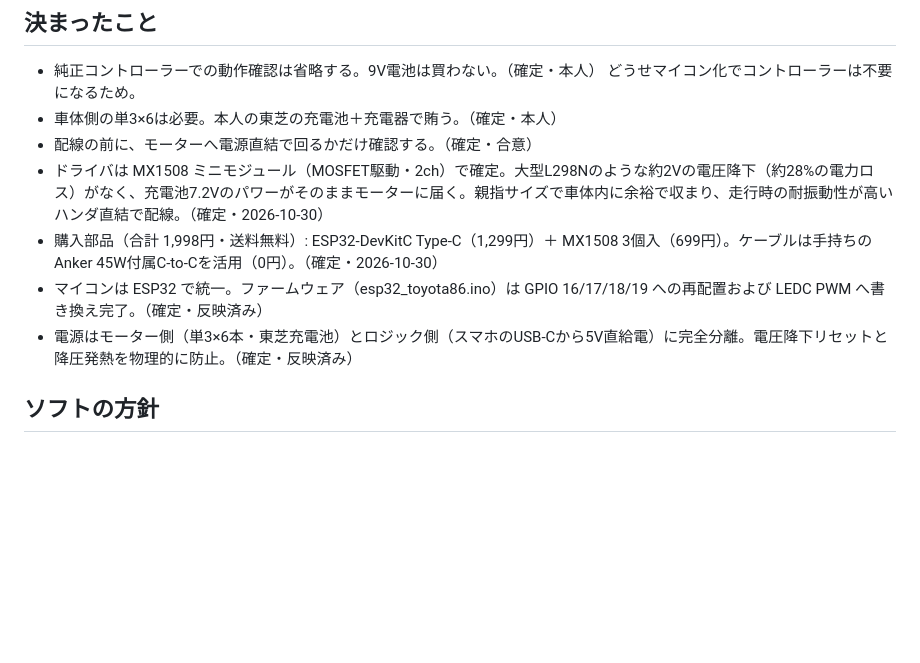
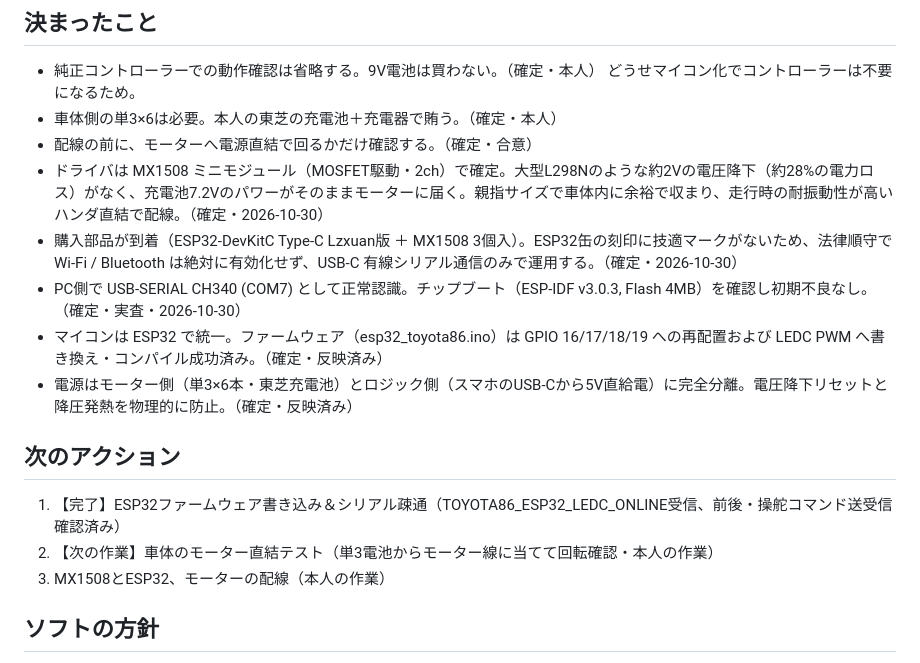
Before and after one commit to fumi3333/phone-robot, a Markdown page: docs/diary/CURRENT.md, the part around the change. Drawn GitHub-style; blank space fills up the shorter version.

```diff
--- a/docs/diary/CURRENT.md
+++ b/docs/diary/CURRENT.md
@@ -22,9 +22,16 @@
 - 車体側の単3×6は必要。本人の東芝の充電池＋充電器で賄う。（確定・本人）
 - 配線の前に、モーターへ電源直結で回るかだけ確認する。（確定・合意）
 - ドライバは MX1508 ミニモジュール（MOSFET駆動・2ch）で確定。大型L298Nのような約2Vの電圧降下（約28%の電力ロス）がなく、充電池7.2Vのパワーがそのままモーターに届く。親指サイズで車体内に余裕で収まり、走行時の耐振動性が高いハンダ直結で配線。（確定・2026-10-30）
-- 購入部品（合計 1,998円・送料無料）: ESP32-DevKitC Type-C（1,299円）＋ MX1508 3個入（699円）。ケーブルは手持ちのAnker 45W付属C-to-Cを活用（0円）。（確定・2026-10-30）
-- マイコンは ESP32 で統一。ファームウェア（esp32_toyota86.ino）は GPIO 16/17/18/19 への再配置および LEDC PWM へ書き換え完了。（確定・反映済み）
+- 購入部品が到着（ESP32-DevKitC Type-C Lzxuan版 ＋ MX1508 3個入）。ESP32缶の刻印に技適マークがないため、法律順守で Wi-Fi / Bluetooth は絶対に有効化せず、USB-C 有線シリアル通信のみで運用する。（確定・2026-10-30）
+- PC側で USB-SERIAL CH340 (COM7) として正常認識。チップブート（ESP-IDF v3.0.3, Flash 4MB）を確認し初期不良なし。（確定・実査・2026-10-30）
+- マイコンは ESP32 で統一。ファームウェア（esp32_toyota86.ino）は GPIO 16/17/18/19 への再配置および LEDC PWM へ書き換え・コンパイル成功済み。（確定・反映済み）
 - 電源はモーター側（単3×6本・東芝充電池）とロジック側（スマホのUSB-Cから5V直給電）に完全分離。電圧降下リセットと降圧発熱を物理的に防止。（確定・反映済み）
+
+## 次のアクション
+
+1. 【完了】ESP32ファームウェア書き込み＆シリアル疎通（TOYOTA86_ESP32_LEDC_ONLINE受信、前後・操舵コマンド送受信確認済み）
+2. 【次の作業】車体のモーター直結テスト（単3電池からモーター線に当てて回転確認・本人の作業）
+3. MX1508とESP32、モーターの配線（本人の作業）
 
 ## ソフトの方針
 
```
Also changed, not shown: docs/diary/2026-10-30.md (+20 -0 lines).
